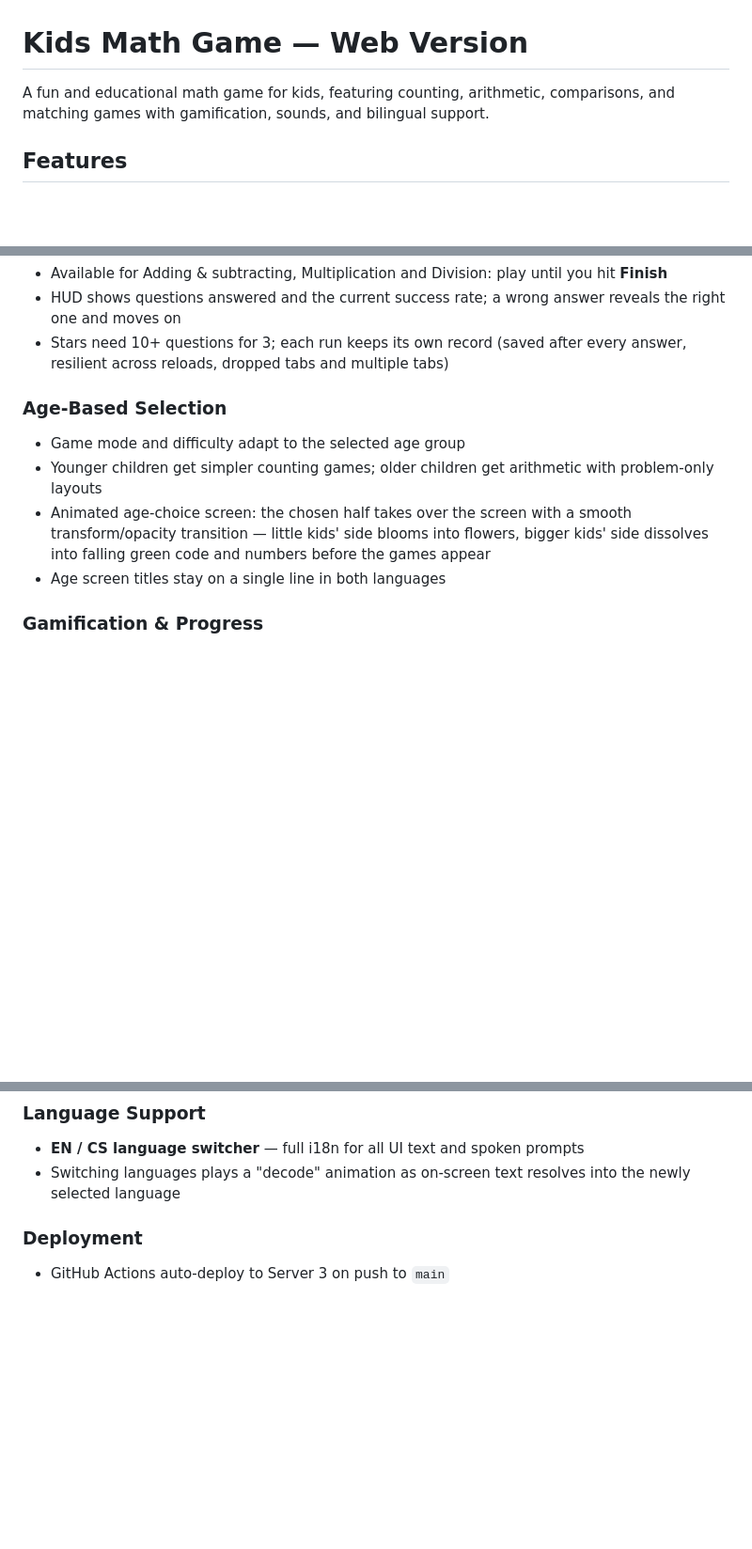
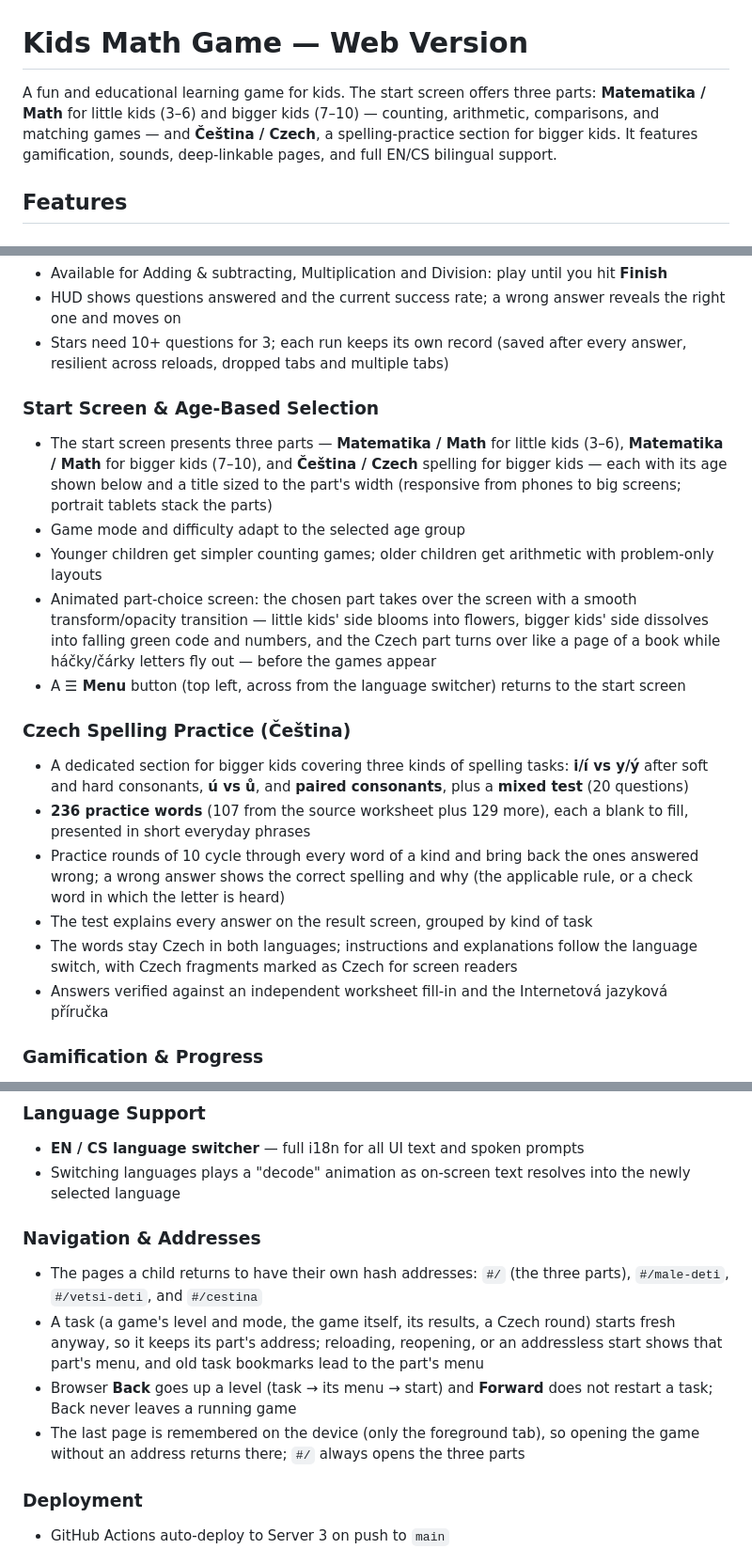
Before and after one commit to trueshpen/math_game, a Markdown page: README.md, 3 parts joined by grey strips. Shown at 94% size. GitHub-like rendering; blank space fills up the shorter version.

Commit message:
docs(readme): add Czech spelling section, hash routing, redesigned start screen (per e9f3df0, dec991d, 766f4b5, d08b7d2) Co-Authored-By: Claude Opus 4.8 <noreply@anthropic.com> Claude-Session: https://claude.ai/code/session_013AA3Hx6K5n1yWV57Dy4Vs3

```diff
--- a/README.md
+++ b/README.md
@@ -1,6 +1,6 @@
 # Kids Math Game — Web Version
 
-A fun and educational math game for kids, featuring counting, arithmetic, comparisons, and matching games with gamification, sounds, and bilingual support.
+A fun and educational learning game for kids. The start screen offers three parts: **Matematika / Math** for little kids (3–6) and bigger kids (7–10) — counting, arithmetic, comparisons, and matching games — and **Čeština / Czech**, a spelling-practice section for bigger kids. It features gamification, sounds, deep-linkable pages, and full EN/CS bilingual support.
 
 ## Features
 
@@ -23,11 +23,20 @@ A fun and educational math game for kids, featuring counting, arithmetic, compar
 - HUD shows questions answered and the current success rate; a wrong answer reveals the right one and moves on
 - Stars need 10+ questions for 3; each run keeps its own record (saved after every answer, resilient across reloads, dropped tabs and multiple tabs)
 
-### Age-Based Selection
+### Start Screen & Age-Based Selection
+- The start screen presents three parts — **Matematika / Math** for little kids (3–6), **Matematika / Math** for bigger kids (7–10), and **Čeština / Czech** spelling for bigger kids — each with its age shown below and a title sized to the part's width (responsive from phones to big screens; portrait tablets stack the parts)
 - Game mode and difficulty adapt to the selected age group
 - Younger children get simpler counting games; older children get arithmetic with problem-only layouts
-- Animated age-choice screen: the chosen half takes over the screen with a smooth transform/opacity transition — little kids' side blooms into flowers, bigger kids' side dissolves into falling green code and numbers before the games appear
-- Age screen titles stay on a single line in both languages
+- Animated part-choice screen: the chosen part takes over the screen with a smooth transform/opacity transition — little kids' side blooms into flowers, bigger kids' side dissolves into falling green code and numbers, and the Czech part turns over like a page of a book while háčky/čárky letters fly out — before the games appear
+- A **☰ Menu** button (top left, across from the language switcher) returns to the start screen
+
+### Czech Spelling Practice (Čeština)
+- A dedicated section for bigger kids covering three kinds of spelling tasks: **i/í vs y/ý** after soft and hard consonants, **ú vs ů**, and **paired consonants**, plus a **mixed test** (20 questions)
+- **236 practice words** (107 from the source worksheet plus 129 more), each a blank to fill, presented in short everyday phrases
+- Practice rounds of 10 cycle through every word of a kind and bring back the ones answered wrong; a wrong answer shows the correct spelling and why (the applicable rule, or a check word in which the letter is heard)
+- The test explains every answer on the result screen, grouped by kind of task
+- The words stay Czech in both languages; instructions and explanations follow the language switch, with Czech fragments marked as Czech for screen readers
+- Answers verified against an independent worksheet fill-in and the Internetová jazyková příručka
 
 ### Gamification & Progress
 - **Streak tracking** — consecutive correct answer streaks (a day filled in late re-joins streaks)
@@ -48,6 +57,12 @@ A fun and educational math game for kids, featuring counting, arithmetic, compar
 ### Language Support
 - **EN / CS language switcher** — full i18n for all UI text and spoken prompts
 - Switching languages plays a "decode" animation as on-screen text resolves into the newly selected language
+
+### Navigation & Addresses
+- The pages a child returns to have their own hash addresses: `#/` (the three parts), `#/male-deti`, `#/vetsi-deti`, and `#/cestina`
+- A task (a game's level and mode, the game itself, its results, a Czech round) starts fresh anyway, so it keeps its part's address; reloading, reopening, or an addressless start shows that part's menu, and old task bookmarks lead to the part's menu
+- Browser **Back** goes up a level (task → its menu → start) and **Forward** does not restart a task; Back never leaves a running game
+- The last page is remembered on the device (only the foreground tab), so opening the game without an address returns there; `#/` always opens the three parts
 
 ### Deployment
 - GitHub Actions auto-deploy to Server 3 on push to `main`
```
Also changed, not shown: other parts of README.md (+1 -1 lines).
